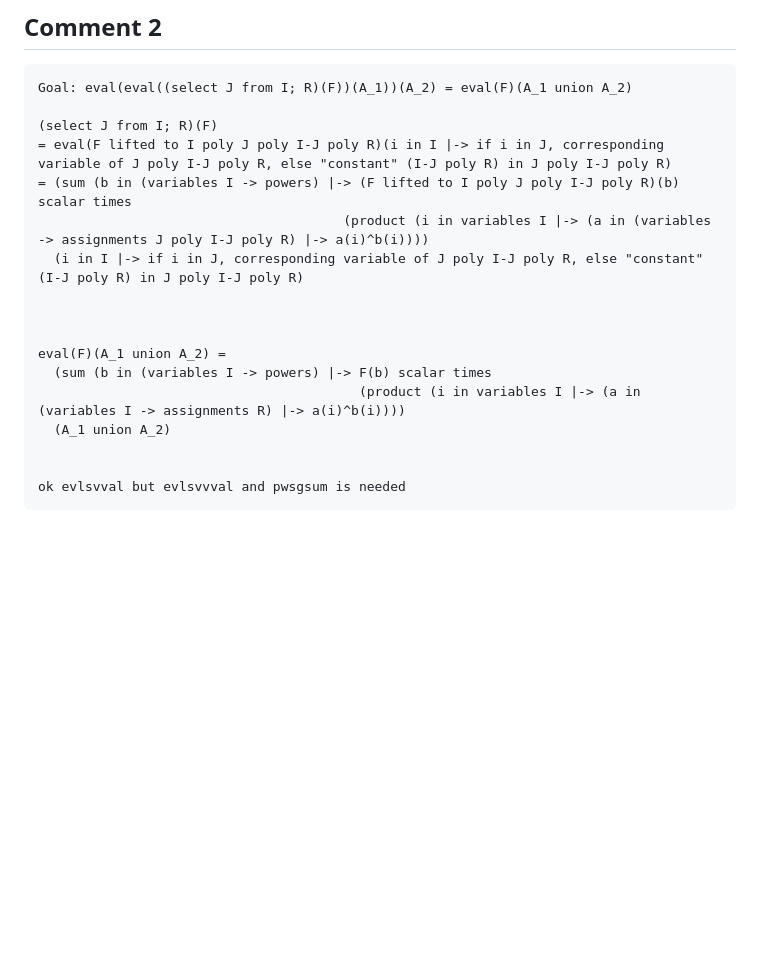
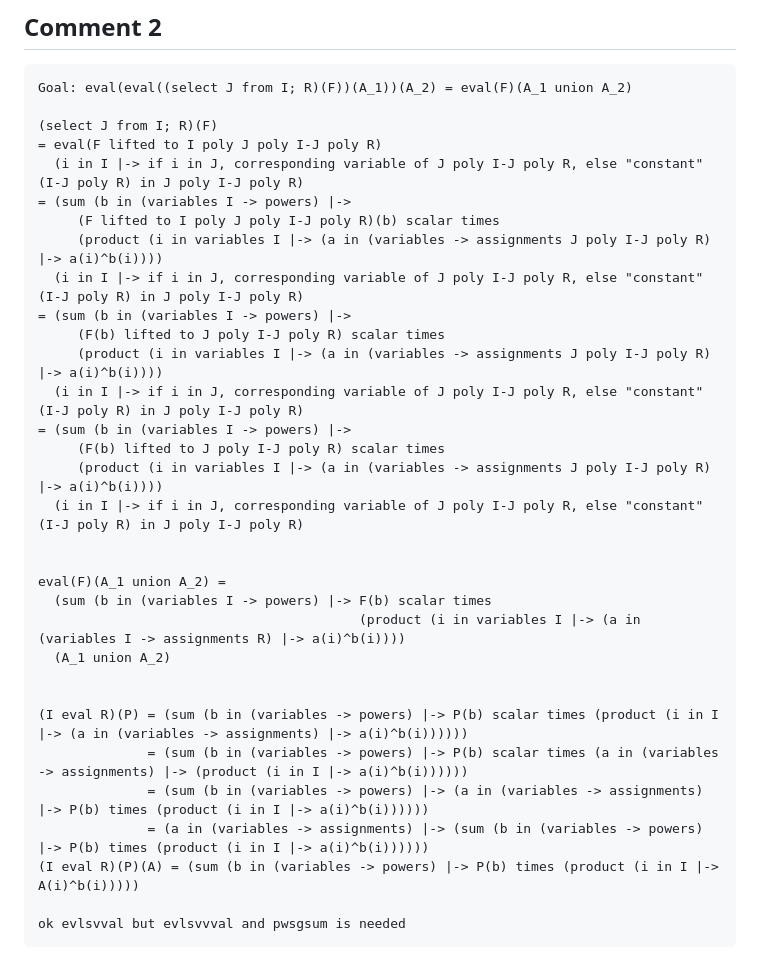
Before and after one commit to icecream17/Stuff, a Markdown page: writing/math_selv.md, the part around the change. GitHub-like rendering; blank space fills up the shorter version.

Commit message:
evlsvvval

````diff
--- a/writing/math_selv.md
+++ b/writing/math_selv.md
@@ -26,11 +26,20 @@ So, expanding the evals, produce a final complicated equality, and prove accordi
 Goal: eval(eval((select J from I; R)(F))(A_1))(A_2) = eval(F)(A_1 union A_2)
 
 (select J from I; R)(F)
-= eval(F lifted to I poly J poly I-J poly R)(i in I |-> if i in J, corresponding variable of J poly I-J poly R, else "constant" (I-J poly R) in J poly I-J poly R)
-= (sum (b in (variables I -> powers) |-> (F lifted to I poly J poly I-J poly R)(b) scalar times
-                                       (product (i in variables I |-> (a in (variables -> assignments J poly I-J poly R) |-> a(i)^b(i))))
+= eval(F lifted to I poly J poly I-J poly R)
   (i in I |-> if i in J, corresponding variable of J poly I-J poly R, else "constant" (I-J poly R) in J poly I-J poly R)
-
+= (sum (b in (variables I -> powers) |->
+     (F lifted to I poly J poly I-J poly R)(b) scalar times
+     (product (i in variables I |-> (a in (variables -> assignments J poly I-J poly R) |-> a(i)^b(i))))
+  (i in I |-> if i in J, corresponding variable of J poly I-J poly R, else "constant" (I-J poly R) in J poly I-J poly R)
+= (sum (b in (variables I -> powers) |->
+     (F(b) lifted to J poly I-J poly R) scalar times
+     (product (i in variables I |-> (a in (variables -> assignments J poly I-J poly R) |-> a(i)^b(i))))
+  (i in I |-> if i in J, corresponding variable of J poly I-J poly R, else "constant" (I-J poly R) in J poly I-J poly R)
+= (sum (b in (variables I -> powers) |->
+     (F(b) lifted to J poly I-J poly R) scalar times
+     (product (i in variables I |-> (a in (variables -> assignments J poly I-J poly R) |-> a(i)^b(i))))
+  (i in I |-> if i in J, corresponding variable of J poly I-J poly R, else "constant" (I-J poly R) in J poly I-J poly R)
 
 
 eval(F)(A_1 union A_2) =
@@ -39,5 +48,11 @@ eval(F)(A_1 union A_2) =
   (A_1 union A_2)
 
 
+(I eval R)(P) = (sum (b in (variables -> powers) |-> P(b) scalar times (product (i in I |-> (a in (variables -> assignments) |-> a(i)^b(i))))))
+              = (sum (b in (variables -> powers) |-> P(b) scalar times (a in (variables -> assignments) |-> (product (i in I |-> a(i)^b(i))))))
+              = (sum (b in (variables -> powers) |-> (a in (variables -> assignments) |-> P(b) times (product (i in I |-> a(i)^b(i))))))
+              = (a in (variables -> assignments) |-> (sum (b in (variables -> powers) |-> P(b) times (product (i in I |-> a(i)^b(i))))))
+(I eval R)(P)(A) = (sum (b in (variables -> powers) |-> P(b) times (product (i in I |-> A(i)^b(i)))))
+
 ok evlsvval but evlsvvval and pwsgsum is needed
 ```
````
